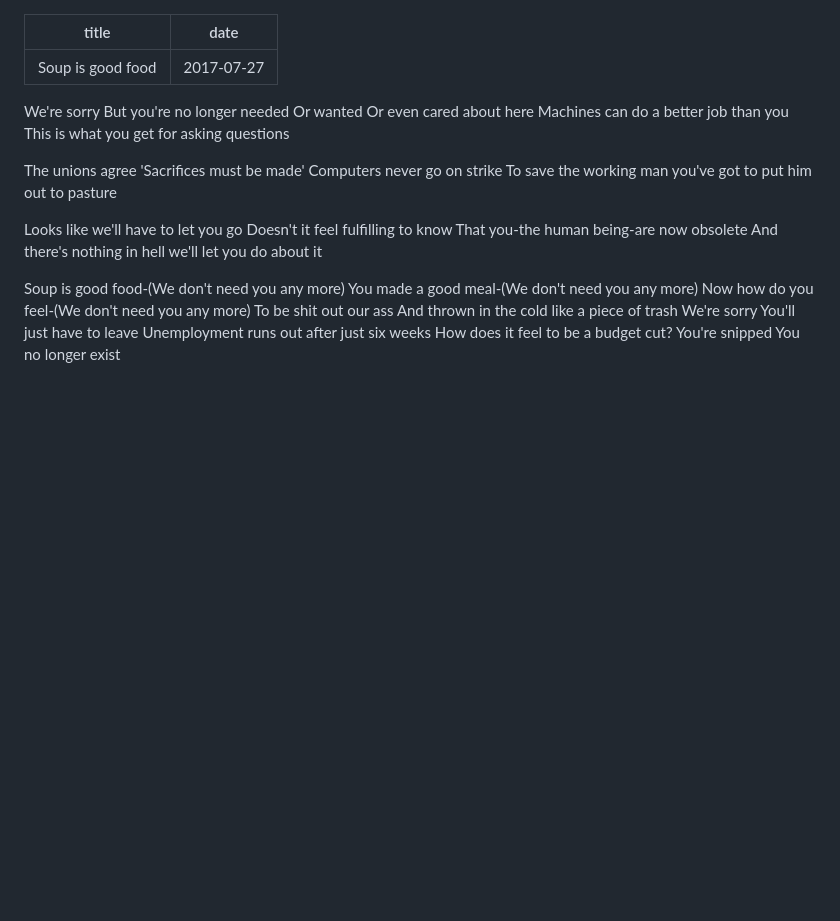
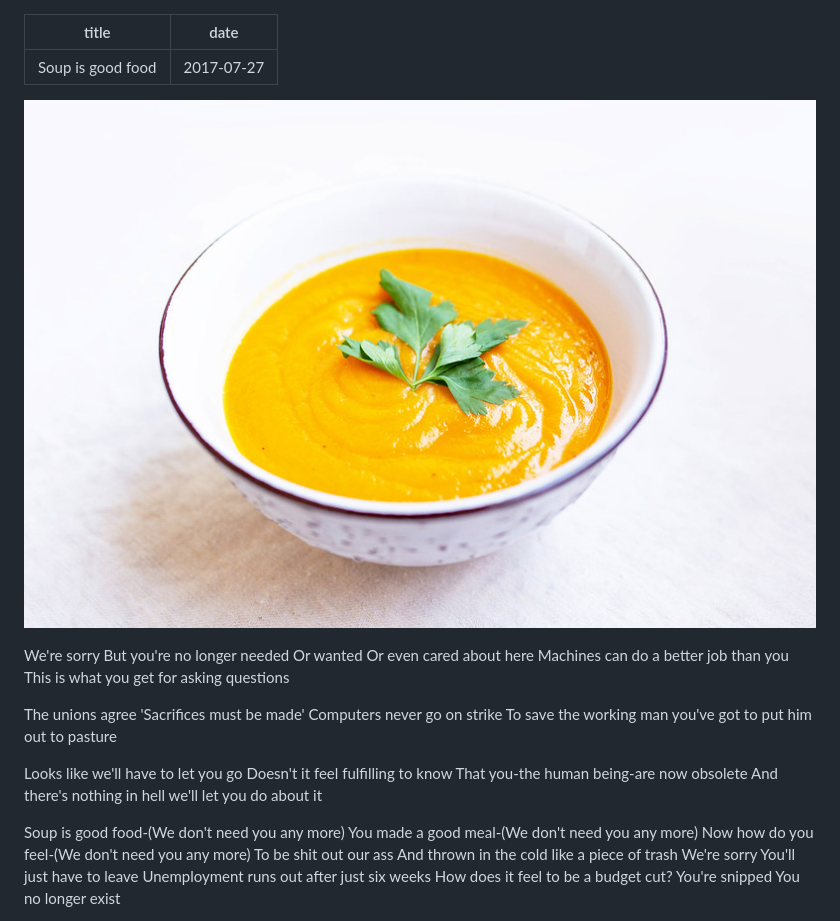
Before and after one commit to dr1nky/hello-world, a Markdown page: src/pages/soup-is-good-food.md, the part around the change. Drawn GitHub-style; pictures changed too: src/images/soup.jpg (added); blank space fills up the shorter version.

```diff
--- a/src/pages/soup-is-good-food.md
+++ b/src/pages/soup-is-good-food.md
@@ -2,6 +2,8 @@
 title: "Soup is good food"
 date: "2017-07-27"
 ---
+
+![Bowl of carrot soup](../images/soup.jpg)
 
 We're sorry
 But you're no longer needed
```
Also changed, not shown: 1 other file.
